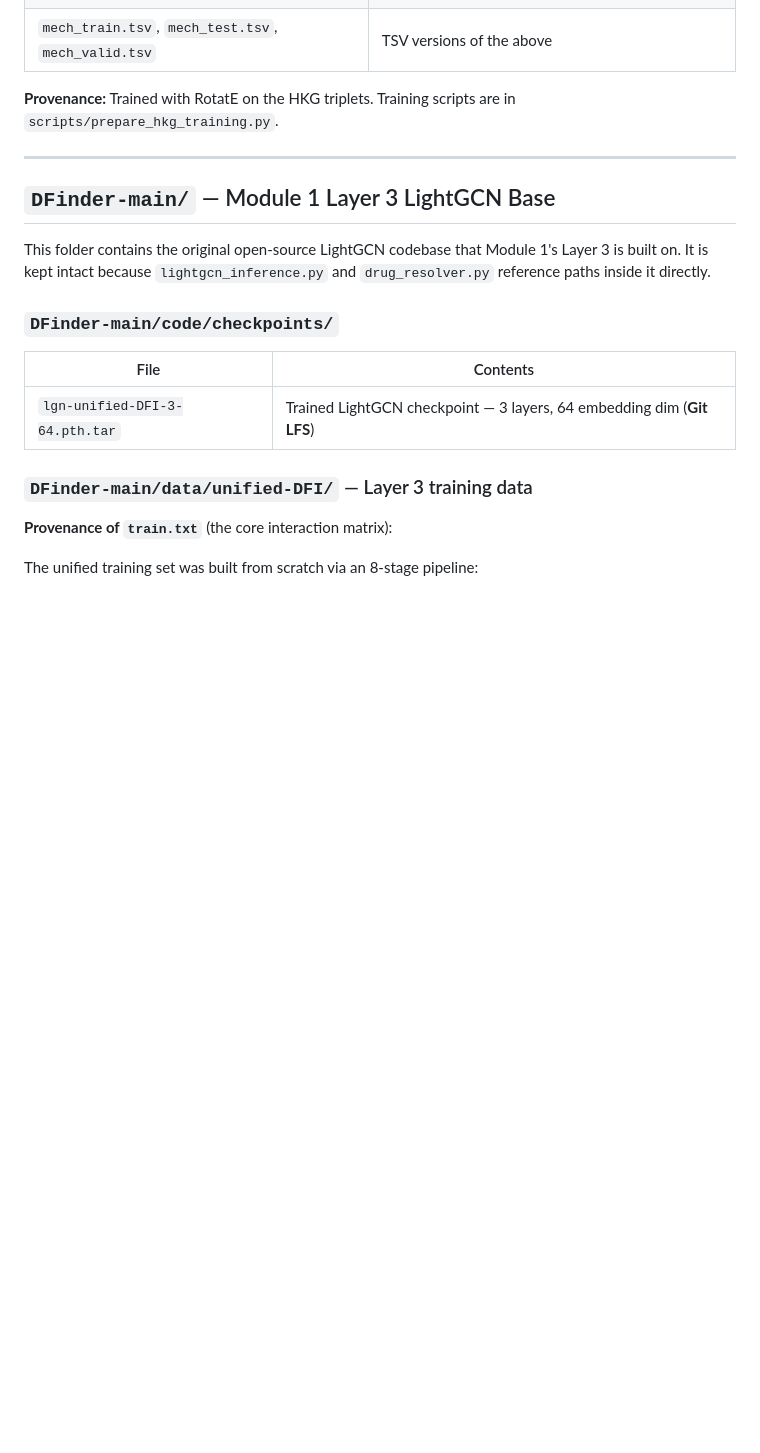
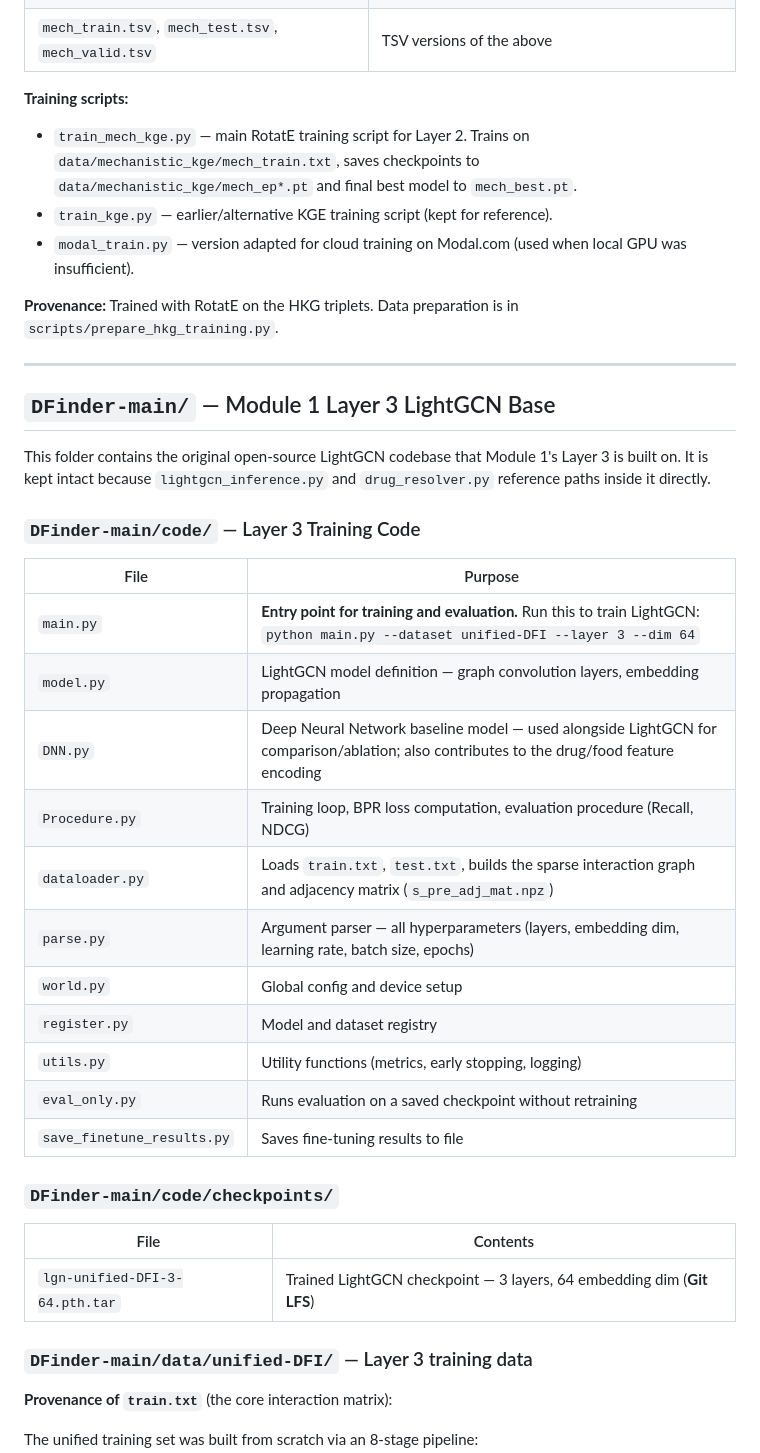
Before and after one commit to brailyn02/HealthOpt, a Markdown page: STRUCTURE.md, the part around one of its changes. Drawn GitHub-style; blank space fills up the shorter version.

Commit message:
Update STRUCTURE.md: add Wrapper B, KGE and LightGCN training docs

```diff
--- a/STRUCTURE.md
+++ b/STRUCTURE.md
@@ -120,13 +128,34 @@ RotatE knowledge graph embedding trained on the HKG to score novel drug-food-enz
 | `mech_train.txt`, `mech_test.txt`, `mech_valid.txt` | Train/test/validation splits |
 | `mech_train.tsv`, `mech_test.tsv`, `mech_valid.tsv` | TSV versions of the above |
 
-**Provenance:** Trained with RotatE on the HKG triplets. Training scripts are in `scripts/prepare_hkg_training.py`.
+**Training scripts:**
+- `train_mech_kge.py` — main RotatE training script for Layer 2. Trains on `data/mechanistic_kge/mech_train.txt`, saves checkpoints to `data/mechanistic_kge/mech_ep*.pt` and final best model to `mech_best.pt`.
+- `train_kge.py` — earlier/alternative KGE training script (kept for reference).
+- `modal_train.py` — version adapted for cloud training on Modal.com (used when local GPU was insufficient).
+
+**Provenance:** Trained with RotatE on the HKG triplets. Data preparation is in `scripts/prepare_hkg_training.py`.
 
 ---
 
 ## `DFinder-main/` — Module 1 Layer 3 LightGCN Base
 
 This folder contains the original open-source LightGCN codebase that Module 1's Layer 3 is built on. It is kept intact because `lightgcn_inference.py` and `drug_resolver.py` reference paths inside it directly.
+
+### `DFinder-main/code/` — Layer 3 Training Code
+
+| File | Purpose |
+|------|---------|
+| `main.py` | **Entry point for training and evaluation.** Run this to train LightGCN: `python main.py --dataset unified-DFI --layer 3 --dim 64` |
+| `model.py` | LightGCN model definition — graph convolution layers, embedding propagation |
+| `DNN.py` | Deep Neural Network baseline model — used alongside LightGCN for comparison/ablation; also contributes to the drug/food feature encoding |
+| `Procedure.py` | Training loop, BPR loss computation, evaluation procedure (Recall, NDCG) |
+| `dataloader.py` | Loads `train.txt`, `test.txt`, builds the sparse interaction graph and adjacency matrix (`s_pre_adj_mat.npz`) |
+| `parse.py` | Argument parser — all hyperparameters (layers, embedding dim, learning rate, batch size, epochs) |
+| `world.py` | Global config and device setup |
+| `register.py` | Model and dataset registry |
+| `utils.py` | Utility functions (metrics, early stopping, logging) |
+| `eval_only.py` | Runs evaluation on a saved checkpoint without retraining |
+| `save_finetune_results.py` | Saves fine-tuning results to file |
 
 ### `DFinder-main/code/checkpoints/`
 | File | Contents |
```
Also changed, not shown: other parts of STRUCTURE.md (+8 -0 lines).
